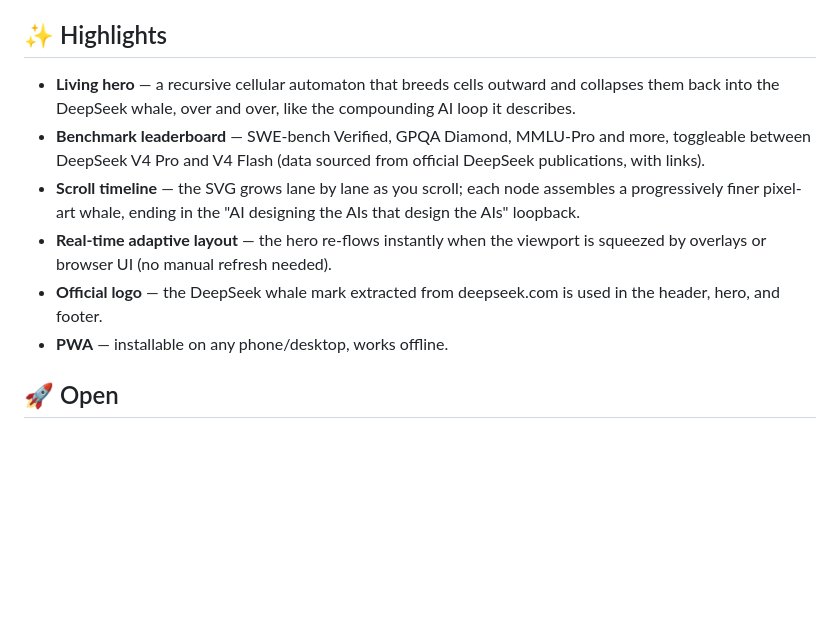
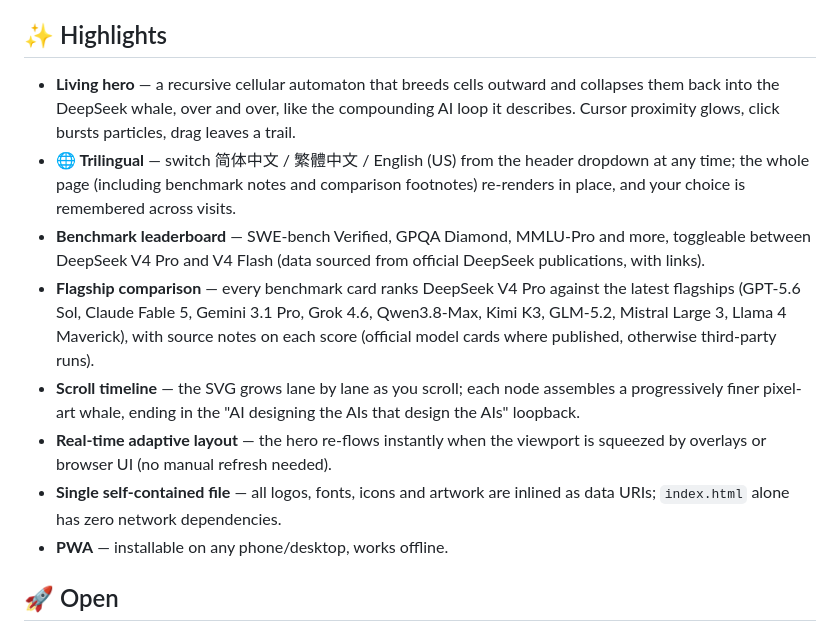
Before and after one commit to kkkzheli/DeepSeek-Self-Development-WebUI, a Markdown page: README.md, the part around the change. Rendered like a GitHub page; blank space fills up the shorter version.

Commit message:
docs: expand README highlights with trilingual switcher, flagship comparison, particle hero, self-contained build

```diff
--- a/README.md
+++ b/README.md
@@ -6,11 +6,13 @@ An animated, single-page **fan-made replica** of [Anthropic's "When AI builds it
 
 ## ✨ Highlights
 
-- **Living hero** — a recursive cellular automaton that breeds cells outward and collapses them back into the DeepSeek whale, over and over, like the compounding AI loop it describes.
+- **Living hero** — a recursive cellular automaton that breeds cells outward and collapses them back into the DeepSeek whale, over and over, like the compounding AI loop it describes. Cursor proximity glows, click bursts particles, drag leaves a trail.
+- **🌐 Trilingual** — switch 简体中文 / 繁體中文 / English (US) from the header dropdown at any time; the whole page (including benchmark notes and comparison footnotes) re-renders in place, and your choice is remembered across visits.
 - **Benchmark leaderboard** — SWE-bench Verified, GPQA Diamond, MMLU-Pro and more, toggleable between DeepSeek V4 Pro and V4 Flash (data sourced from official DeepSeek publications, with links).
+- **Flagship comparison** — every benchmark card ranks DeepSeek V4 Pro against the latest flagships (GPT-5.6 Sol, Claude Fable 5, Gemini 3.1 Pro, Grok 4.6, Qwen3.8-Max, Kimi K3, GLM-5.2, Mistral Large 3, Llama 4 Maverick), with source notes on each score (official model cards where published, otherwise third-party runs).
 - **Scroll timeline** — the SVG grows lane by lane as you scroll; each node assembles a progressively finer pixel-art whale, ending in the "AI designing the AIs that design the AIs" loopback.
 - **Real-time adaptive layout** — the hero re-flows instantly when the viewport is squeezed by overlays or browser UI (no manual refresh needed).
-- **Official logo** — the DeepSeek whale mark extracted from deepseek.com is used in the header, hero, and footer.
+- **Single self-contained file** — all logos, fonts, icons and artwork are inlined as data URIs; `index.html` alone has zero network dependencies.
 - **PWA** — installable on any phone/desktop, works offline.
 
 ## 🚀 Open
```
